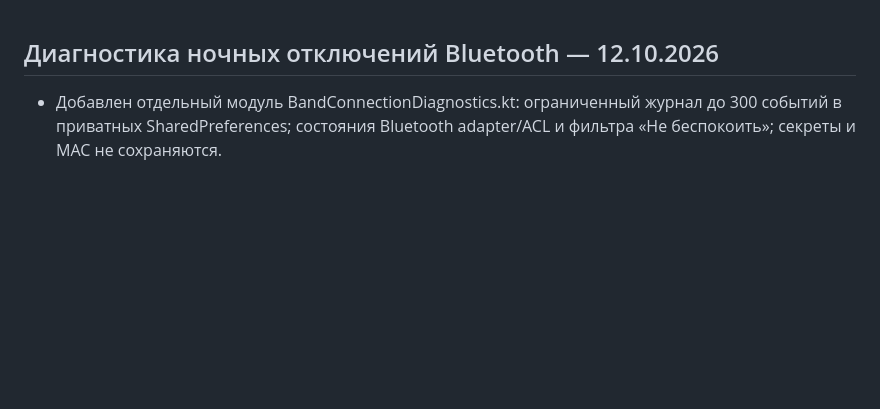
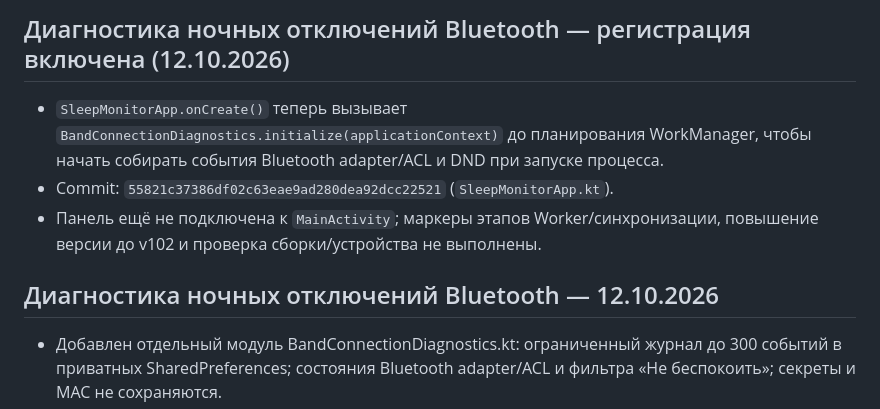
Before and after one commit to vsuh/sleepmon, a Markdown page: task.md, the part around the change. Rendered like a GitHub page; blank space fills up the shorter version.

Commit message:
Document Bluetooth diagnostics initialization

```diff
--- a/task.md
+++ b/task.md
@@ -1,3 +1,9 @@
+## Диагностика ночных отключений Bluetooth — регистрация включена (12.10.2026)
+
+- `SleepMonitorApp.onCreate()` теперь вызывает `BandConnectionDiagnostics.initialize(applicationContext)` до планирования WorkManager, чтобы начать собирать события Bluetooth adapter/ACL и DND при запуске процесса.
+- Commit: `55821c37386df02c63eae9ad280dea92dcc22521` (`SleepMonitorApp.kt`).
+- Панель ещё не подключена к `MainActivity`; маркеры этапов Worker/синхронизации, повышение версии до v102 и проверка сборки/устройства не выполнены.
+
 ## Диагностика ночных отключений Bluetooth — 12.10.2026
 
 - Добавлен отдельный модуль BandConnectionDiagnostics.kt: ограниченный журнал до 300 событий в приватных SharedPreferences; состояния Bluetooth adapter/ACL и фильтра «Не беспокоить»; секреты и MAC не сохраняются.
```
